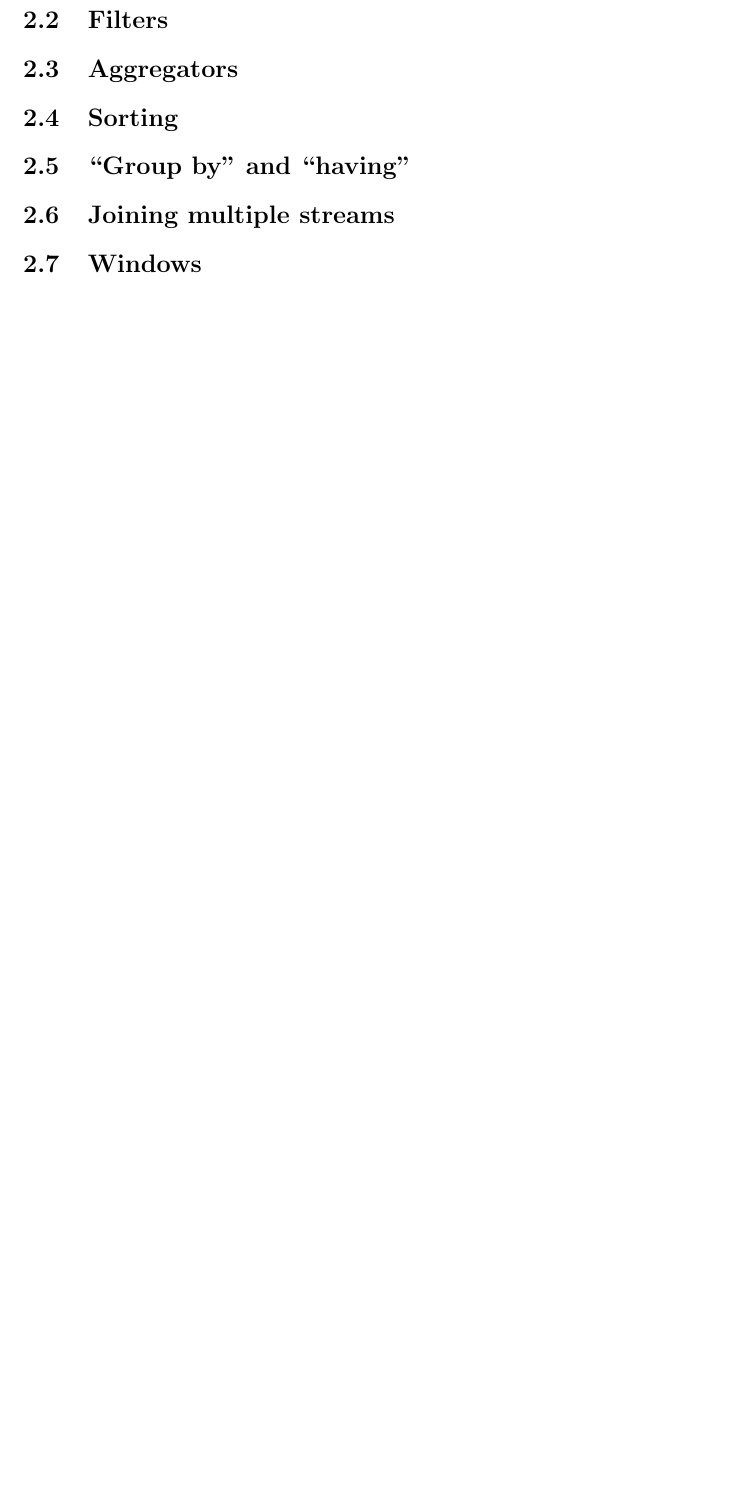
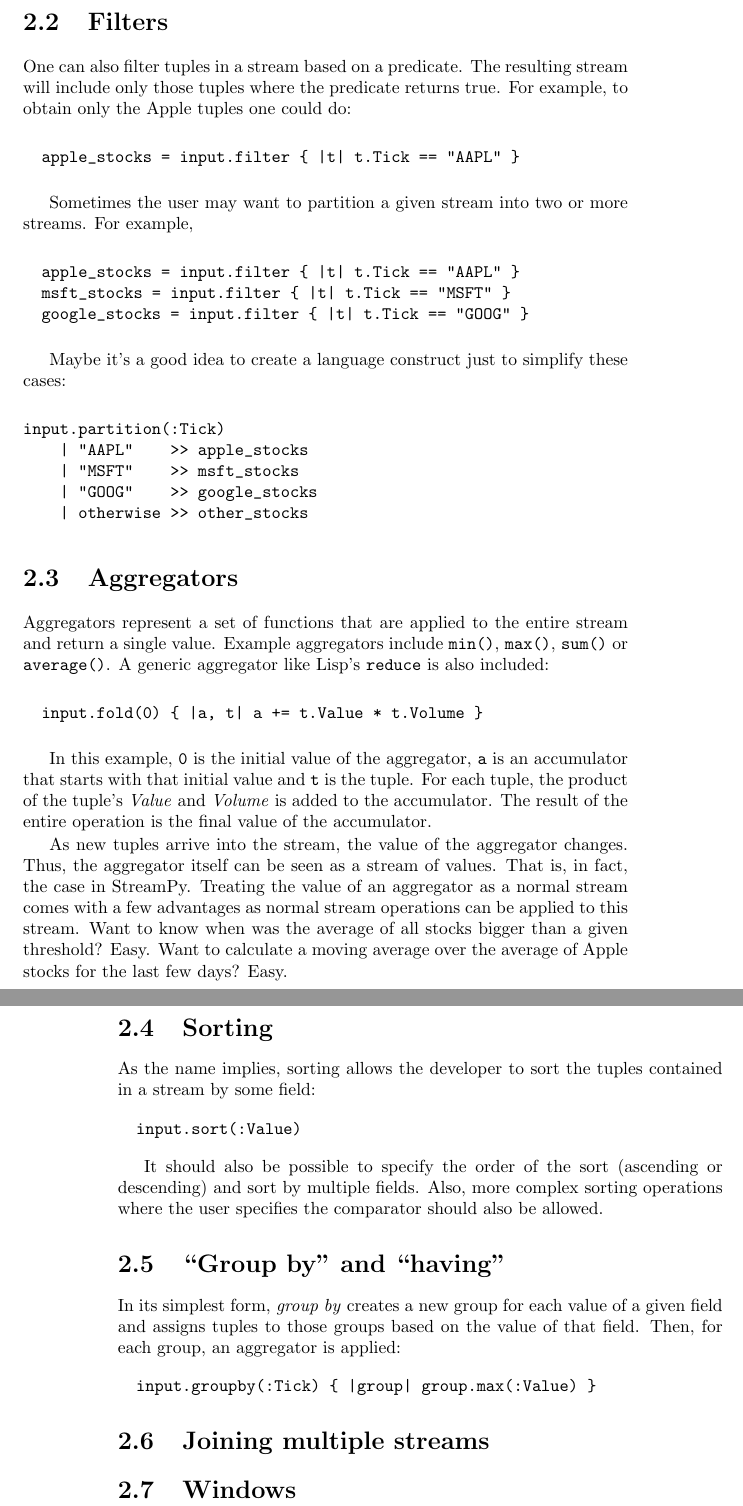
Before and after one commit to pureza/streampy, a LaTeX thesis (prototypes/s1/intro.tex): part of page 5 of 7 before the commit and two parts of pages 5 and 6 of 8 after it, the two joined at a grey line, cut so that both start at the same text, the shorter picture padded with empty space. Compiled offline with pdfLaTeX.

Commit message:
Continued to write the DD

```diff
--- a/prototypes/s1/intro.tex
+++ b/prototypes/s1/intro.tex
@@ -45,9 +45,63 @@ The result of the map operation is a stream. Thus, you can perform further opera
 \end{verbatim}
 
 \section{Filters}
+
+One can also filter tuples in a stream based on a predicate. The resulting stream will include only those tuples where the predicate returns true. For example, to obtain only the Apple tuples one could do:
+
+\begin{verbatim}
+  apple_stocks = input.filter { |t| t.Tick == "AAPL" }
+\end{verbatim}
+
+Sometimes the user may want to partition a given stream into two or more streams. For example,
+
+\begin{verbatim}
+  apple_stocks = input.filter { |t| t.Tick == "AAPL" }
+  msft_stocks = input.filter { |t| t.Tick == "MSFT" }
+  google_stocks = input.filter { |t| t.Tick == "GOOG" }
+\end{verbatim}
+
+Maybe it's a good idea to create a language construct just to simplify these cases:
+
+\begin{verbatim}
+input.partition(:Tick)
+    | "AAPL"    >> apple_stocks
+    | "MSFT"    >> msft_stocks
+    | "GOOG"    >> google_stocks
+    | otherwise >> other_stocks
+\end{verbatim}
+
+
 \section{Aggregators}
+
+Aggregators represent a set of functions that are applied to the entire stream and return a single value. Example aggregators include \verb=min()=, \verb=max()=, \verb=sum()= or \verb=average()=. A generic aggregator like Lisp's \verb=reduce= is also included:
+
+\begin{verbatim}
+  input.fold(0) { |a, t| a += t.Value * t.Volume }
+\end{verbatim}
+
+In this example, \verb=0= is the initial value of the aggregator, \verb=a= is an accumulator that starts with that initial value and \verb=t= is the tuple. For each tuple, the product of the tuple's \emph{Value} and \emph{Volume} is added to the accumulator. The result of the entire operation is the final value of the accumulator.
+
+As new tuples arrive into the stream, the value of the aggregator changes. Thus, the aggregator itself can be seen as a stream of values. That is, in fact, the case in StreamPy. Treating the value of an aggregator as a normal stream comes with a few advantages as normal stream operations can be applied to this stream. Want to know when was the average of all stocks bigger than a given threshold? Easy. Want to calculate a moving average over the average of Apple stocks for the last few days? Easy.
+
 \section{Sorting}
+
+As the name implies, sorting allows the developer to sort the tuples contained in a stream by some field:
+
+\begin{verbatim}
+  input.sort(:Value)
+\end{verbatim}
+
+It should also be possible to specify the order of the sort (ascending or descending) and sort by multiple fields. Also, more complex sorting operations where the user specifies the comparator should also be allowed.
+
 \section{``Group by'' and ``having''}
+
+In its simplest form, \emph{group by} creates a new group for each value of a given field and assigns tuples to those groups based on the value of that field. Then, for each group, an aggregator is applied:
+
+\begin{verbatim}
+  input.groupby(:Tick) { |group| group.max(:Value) }
+\end{verbatim}
+
+
 \section{Joining multiple streams}
 \section{Windows}
 
```
Also changed, not shown: prototypes/s1/intro.tex (4 more changed lines).
